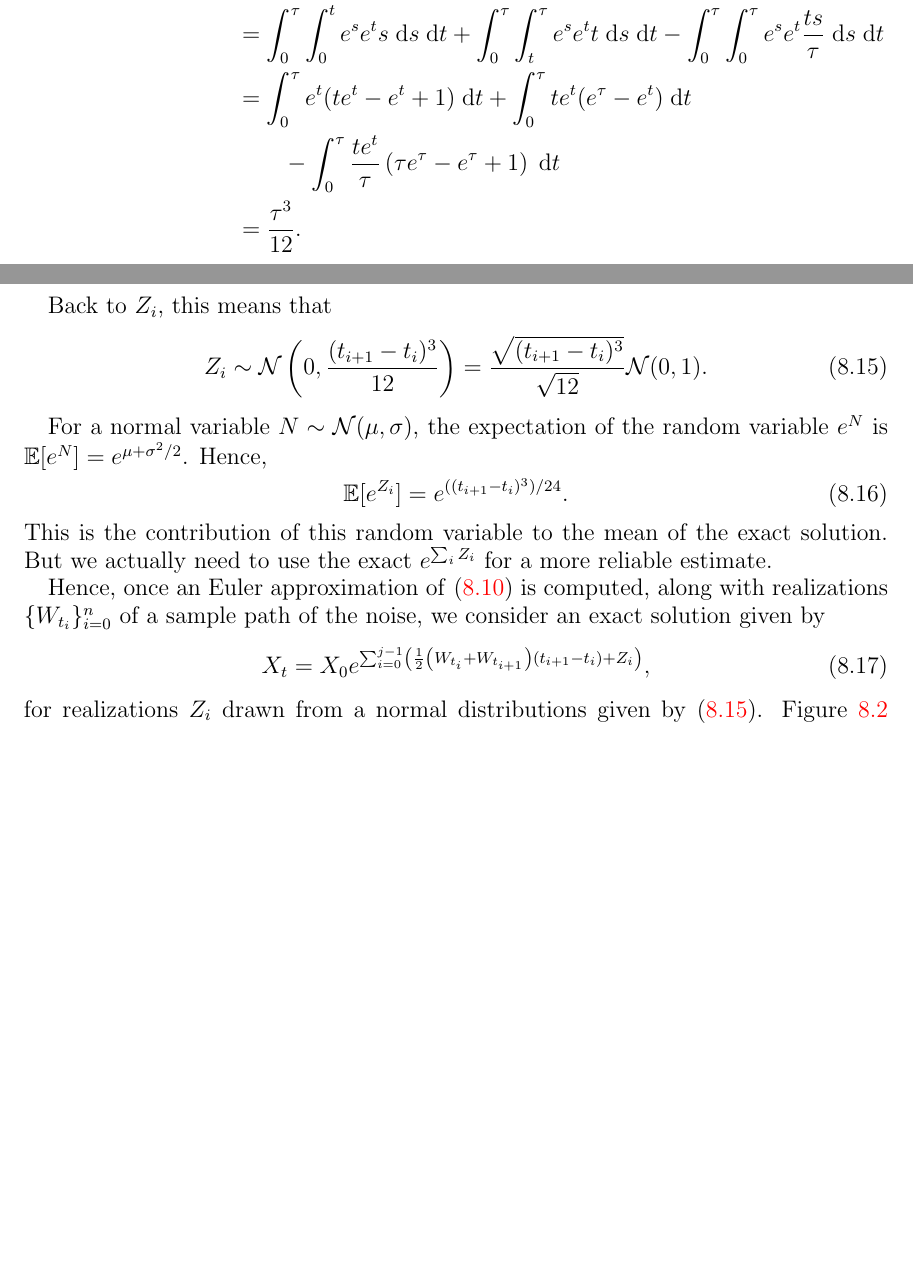
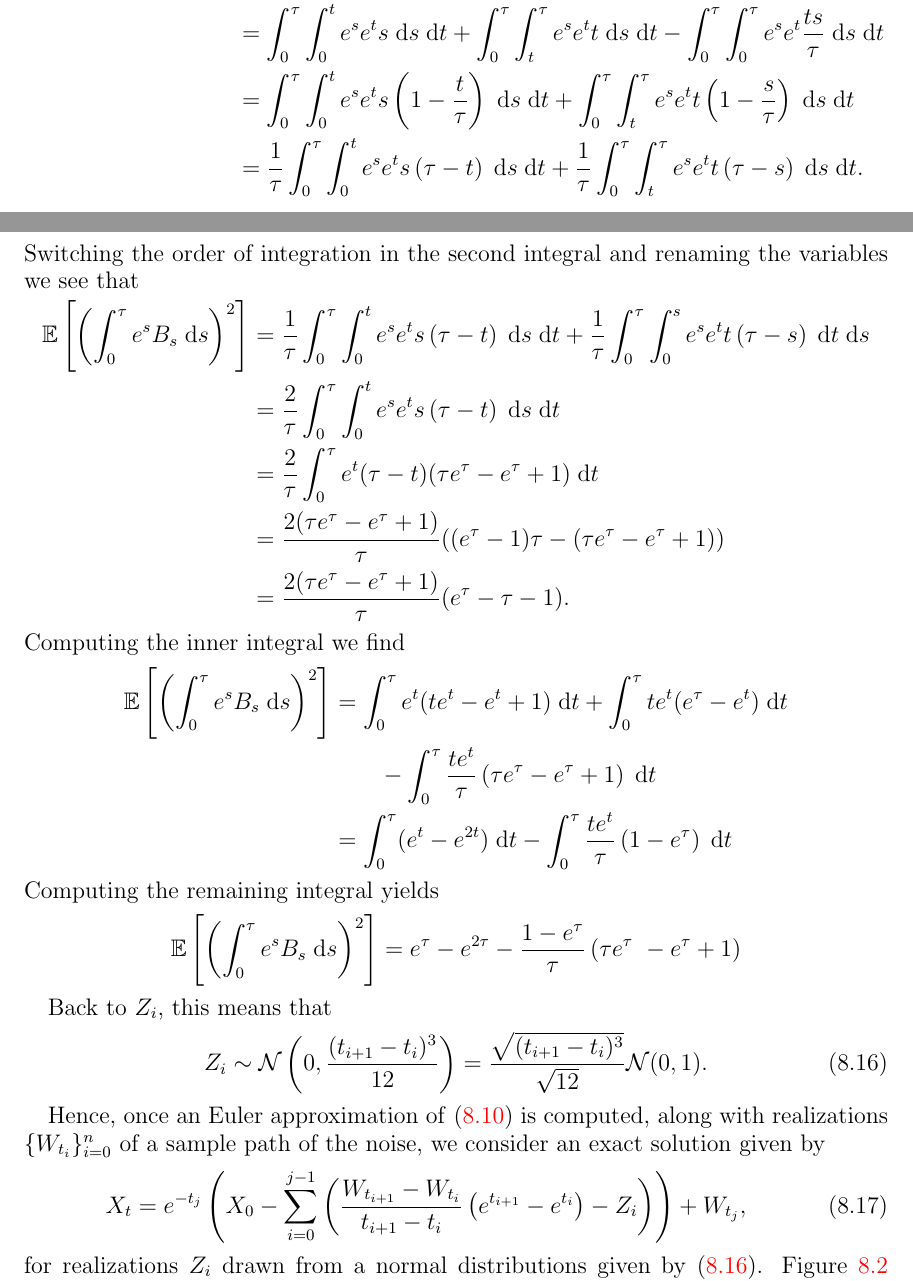
Before and after one commit to rmsrosa/rode_convergence_euler, a LaTeX paper (latex/rode_conv_em.tex): two parts of pages 27 and 28 of 35 before the commit and two parts of pages 28 and 29 of 37 after it, joined at a grey line, cut so that both start at the same text, the shorter picture padded with empty space. The pictures show the PDF file latex/rode_conv_em.pdf that the author committed with the source.

Commit message:
attempts on exact solution x' = -x + w

```diff
--- a/latex/rode_conv_em.tex
+++ b/latex/rode_conv_em.tex
@@ -1012 +1009,0 @@ Hence,
-    & = \int_0^\tau \frac{t^2}{2}\;\mathrm{d}t + \int_0^\tau t(\tau - t)\;\mathrm{d}t - \int_0^\tau \frac{t\tau^2}{2\tau}\;\mathrm{d}t \\
@@ -1015,3 +1016,5 @@ Hence,
+    \mathbb{E}\left[\left(\int_0^{\tau} B_s\;\mathrm{d}s\right)^2\right] = \frac{2}{\tau}\int_0^\tau (\tau - t)\frac{t^2}{2}\;\mathrm{d}t = \frac{2}{\tau}\left.\left(\tau\frac{t^3}{6} - \frac{t^4}{8}\right)\right|_{t = 0}^\tau = \frac{\tau^3}{12}.
+\end{equation*}
 
 Back to $Z_i$, this means that
 \begin{equation}
@@ -1090,5 +1093,4 @@ This has the explicit solution
 \begin{equation}
-    X_t = e^{-t}X_0 + \int_0^t e^{-(t-s)}W_s\;\mathrm{d}s.
+    X_t = e^{-t}X_0 + \int_0^t e^{-(t-s)}W_s\;\mathrm{d}s, \quad 0 \leq t \leq T.
 \end{equation}
 
-As in \cref{seclinearhomogeneousrode}, when we compute an approximate solution via Euler's method, we only draw the realizations $\{W_{t_i}\}_{i=0}^n$ of a sample path, on the mesh points. We can find the exact distribution for $\int_0^{t_j} e^{s} W_s\;\mathrm{d}s$ given the values of the noise at the mesh points and use that to draw feasible exact solutions to estimate the strong error.
@@ -1096,0 +1101 @@ First we break down the sum into parts:
+    \mathrm{d}(e^tW_t) = e^t W_t\;\mathrm{d}t + e^t\;\mathrm{d}W_t.
@@ -1097,8 +1108,10 @@ First we break down the sum into parts:
 \begin{equation}
-    \int_0^{t_j} e^s W_s\;\mathrm{d}s = \sum_{i = 0}^{j-1} \int_{t_i}^{t_{i+1}} e^s W_s\;\mathrm{d}s.
+    \int_0^{t_j} e^s \;\mathrm{d}W_s = \sum_{i = 0}^{j-1} \int_{t_i}^{t_{i+1}} e^s \;\mathrm{d}W_s.
 \end{equation}
 On each mesh interval $[t_i, t_{i+1}]$, we consider, again, the Brownian bridge
 \begin{equation}
     B_t^i = W_t - W_{t_i} - \frac{t - t_i}{t_{i+1}-t_i}(W_{t_{i+1}} - W_{t_i}).
 \end{equation}
-Then,
+Thus, on each mesh interval $[t_i, t_{i+1}]$, we have
+\[
+    \mathrm{d}W_t = \mathrm{d}B_t^i + \frac{W_{t_{i+1}} - W_{t_i}}{t_{i+1}-t_i} \;\mathrm{d}t.
@@ -1120,3 +1157,17 @@ Hence,
     & = \int_0^\tau \int_0^\tau e^s e^t \mathbb{E}[B_sB_t] \;\mathrm{d}s\;\mathrm{d}t \\
     & = \int_0^\tau \int_0^\tau e^s e^t\left(\min\{t, s\} - \frac{ts}{\tau}\right) \;\mathrm{d}s\;\mathrm{d}t \\
     & = \int_0^\tau \int_0^t e^s e^t s\;\mathrm{d}s\;\mathrm{d}t + \int_0^\tau \int_t^\tau e^s e^t t\;\mathrm{d}s\;\mathrm{d}t - \int_0^\tau \int_0^\tau e^s e^t \frac{ts}{\tau} \;\mathrm{d}s\;\mathrm{d}t \\
+    & = \int_0^\tau \int_0^t e^s e^t s\left(1 - \frac{t}{\tau}\right)\;\mathrm{d}s\;\mathrm{d}t + \int_0^\tau \int_t^\tau e^s e^t t\left(1 - \frac{s}{\tau}\right)\;\mathrm{d}s\;\mathrm{d}t \\
+    & = \frac{1}{\tau}\int_0^\tau \int_0^t e^s e^t s\left(\tau - t\right)\;\mathrm{d}s\;\mathrm{d}t + \frac{1}{\tau}\int_0^\tau \int_t^\tau e^s e^t t\left(\tau -s\right)\;\mathrm{d}s\;\mathrm{d}t.
+\end{align*}
+Switching the order of integration in the second integral and renaming the variables we see that
+\begin{align*}
+    \mathbb{E}\left[\left(\int_0^{\tau} e^s B_s\;\mathrm{d}s\right)^2\right] & = \frac{1}{\tau}\int_0^\tau \int_0^t e^s e^t s\left(\tau - t\right)\;\mathrm{d}s\;\mathrm{d}t + \frac{1}{\tau}\int_0^\tau \int_0^s e^s e^t t\left(\tau -s\right)\;\mathrm{d}t\;\mathrm{d}s \\
+    & = \frac{2}{\tau}\int_0^\tau \int_0^t e^s e^t s\left(\tau - t\right)\;\mathrm{d}s\;\mathrm{d}t \\
+    & = \frac{2}{\tau}\int_0^\tau e^t(\tau - t)(\tau e^\tau - e^\tau + 1)\;\mathrm{d}t \\
+    & = \frac{2(\tau e^\tau - e^\tau + 1)}{\tau}((e^\tau - 1)\tau - (\tau e^\tau - e^\tau + 1)) \\
+    & = \frac{2(\tau e^\tau - e^\tau + 1)}{\tau}(e^\tau - \tau - 1).
+\end{align*}
+Computing the inner integral we find
+\begin{align*}
+    \mathbb{E}\left[\left(\int_0^{\tau} e^s B_s\;\mathrm{d}s\right)^2\right] & = \int_0^\tau e^t(te^t-e^t+1)\;\mathrm{d}t + \int_0^\tau te^t(e^\tau - e^t)\;\mathrm{d}t \\
@@ -1124,6 +1174,10 @@ Hence,
     & \qquad - \int_0^\tau \frac{te^t}{\tau}\left(\tau e^\tau - e^\tau + 1\right)\;\mathrm{d}t \\
-    & = \frac{\tau^3}{12}.
+    & = \int_0^\tau (e^t-e^{2t})\;\mathrm{d}t - \int_0^\tau \frac{te^t}{\tau}\left(1 - e^\tau\right)\;\mathrm{d}t
 \end{align*}
+Computing the remaining integral yields
+\[
+    \mathbb{E}\left[\left(\int_0^{\tau} e^s B_s\;\mathrm{d}s\right)^2\right] = e^{\tau} - e^{2\tau} - \frac{1 - e^\tau}{\tau}\left( \tau e^\tau\ - e^\tau + 1 \right)
+\]
 
 Back to $Z_i$, this means that
 \begin{equation}
@@ -1131,16 +1185,10 @@ Back to $Z_i$, this means that
     Z_i \sim \mathcal{N}\left(0, \frac{(t_{i+1}- t_i)^3}{12}\right) = \frac{\sqrt{(t_{i+1} - t_i)^3}}{\sqrt{12}}\mathcal{N}(0, 1).
 \end{equation}
 
-For a normal variable $N \sim \mathcal{N}(\mu, \sigma)$, the expectation of the random variable $e^N$ is $\mathbb{E}[e^N] = e^{\mu + \sigma^2/2}$. Hence,
-\begin{equation}
-    \mathbb{E}[e^{Z_i}] = e^{((t_{i+1}- t_i)^3)/24}.
-\end{equation}
-This is the contribution of this random variable to the mean of the exact solution. But we actually need to use the exact $e^{\sum_i Z_i}$ for a more reliable estimate.
-
 Hence, once an Euler approximation of \eqref{linearnonhomogeneousrode} is computed, along with realizations $\{W_{t_i}\}_{i=0}^n$ of a sample path of the noise, we consider an exact solution given by
 \begin{equation}
     \label{Xtlinearnonhomogeneousrode}
-    X_t = X_0 e^{\sum_{i = 0}^{j-1}\left(\frac{1}{2}\left(W_{t_i} + W_{t_{i+1}}\right)(t_{i+1} - t_i) + Z_i\right)},
+    X_t = e^{-t_j}\left(X_0 - \sum_{i = 0}^{j-1} \left( \frac{W_{t_{i+1}} - W_{t_i}}{t_{i+1}-t_i}\left(e^{t_{i+1}} - e^{t_i}\right) - Z_i \right) \right) + W_{t_j},
 \end{equation}
 for realizations $Z_i$ drawn from a normal distributions given by \eqref{linearnonhomogeneousZidistribution}. Figure \ref{samplepathslinearnonhomogeneousrode} shows an approximate solution and a few sample paths of possible exact solutions associated with the given realizations of the noise on the mesh points.
 \begin{figure}
```
Also changed, not shown: latex/rode_conv_em.pdf, latex/rode_conv_em.tex (63 more changed lines).
